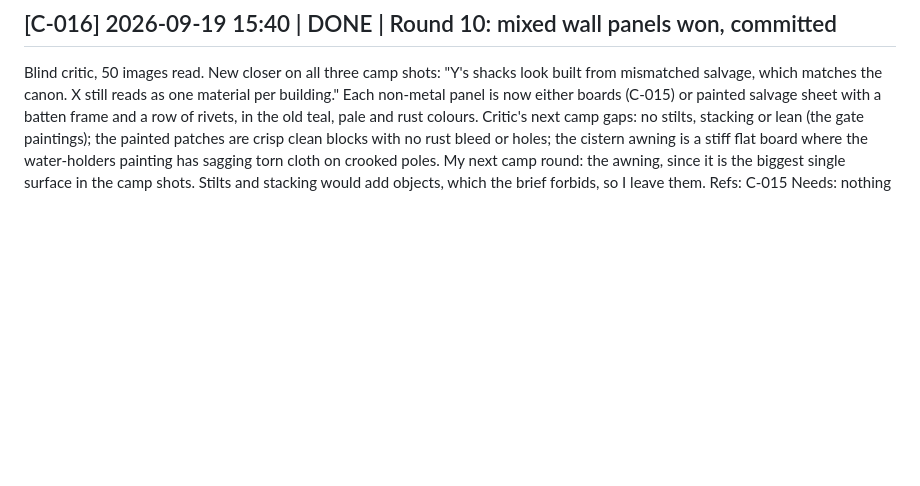
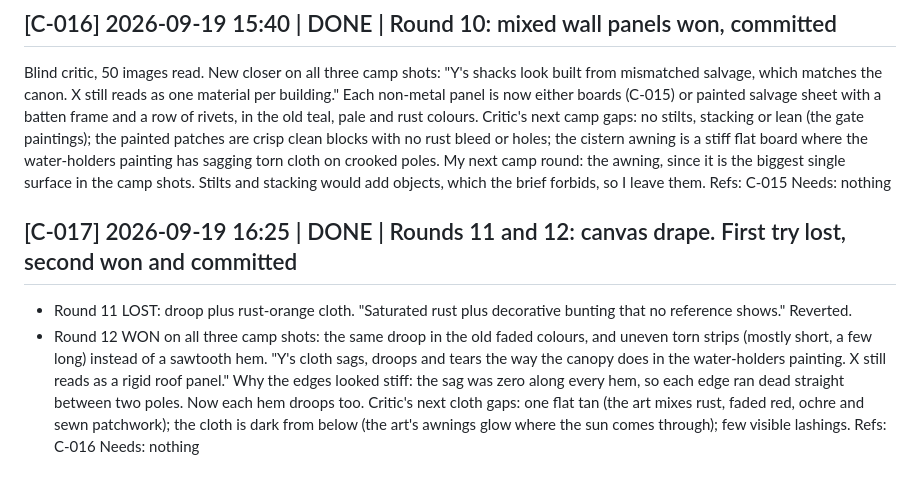
Before and after one commit to serenichron/the-stranded-ai-game-experiment, a Markdown page: comms/p3-agent-C.md, the part around the change. Rendered like a GitHub page; blank space fills up the shorter version.

Commit message:
Agent C log: canvas rounds
Co-Authored-By: Claude Opus 5 (1M context) <noreply@anthropic.com>

```diff
--- a/comms/p3-agent-C.md
+++ b/comms/p3-agent-C.md
@@ -192,3 +192,11 @@ Critic's next camp gaps: no stilts, stacking or lean (the gate paintings); the p
 My next camp round: the awning, since it is the biggest single surface in the camp shots. Stilts and stacking would add objects, which the brief forbids, so I leave them.
 Refs: C-015
 Needs: nothing
+
+## [C-017] 2026-09-19 16:25 | DONE | Rounds 11 and 12: canvas drape. First try lost, second won and committed
+- Round 11 LOST: droop plus rust-orange cloth. "Saturated rust plus decorative bunting that no reference shows." Reverted.
+- Round 12 WON on all three camp shots: the same droop in the old faded colours, and uneven torn strips (mostly short, a few long) instead of a sawtooth hem. "Y's cloth sags, droops and tears the way the canopy does in the water-holders painting. X still reads as a rigid roof panel."
+Why the edges looked stiff: the sag was zero along every hem, so each edge ran dead straight between two poles. Now each hem droops too.
+Critic's next cloth gaps: one flat tan (the art mixes rust, faded red, ochre and sewn patchwork); the cloth is dark from below (the art's awnings glow where the sun comes through); few visible lashings.
+Refs: C-016
+Needs: nothing
```
